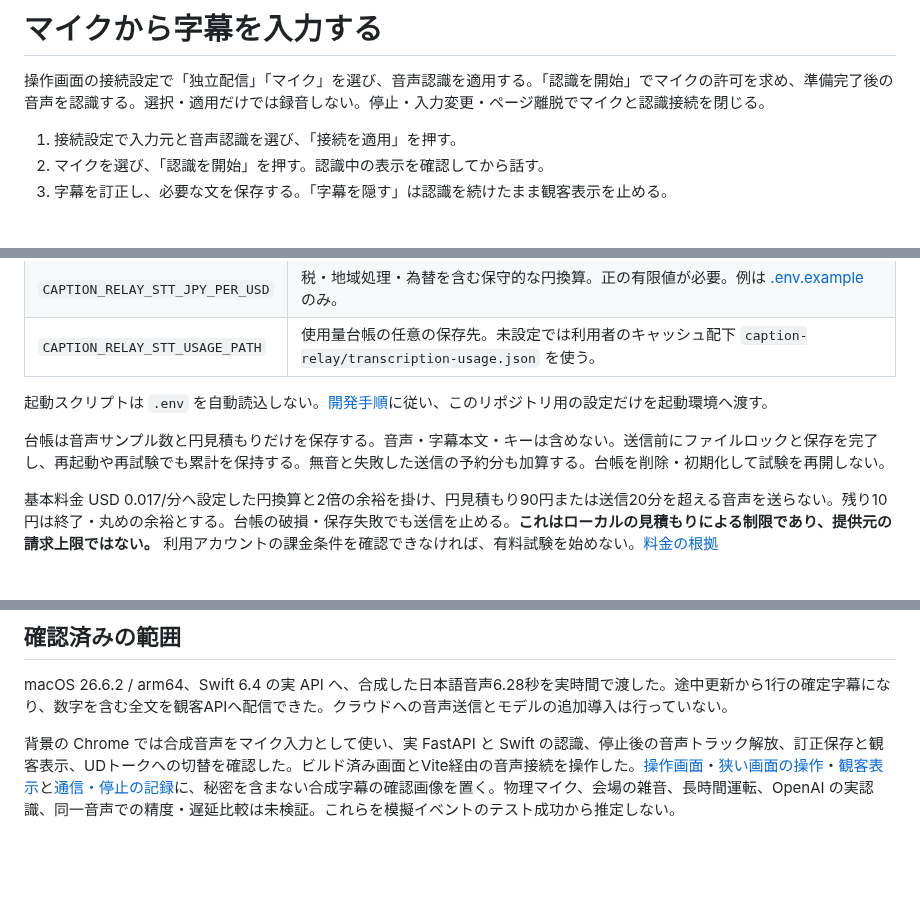
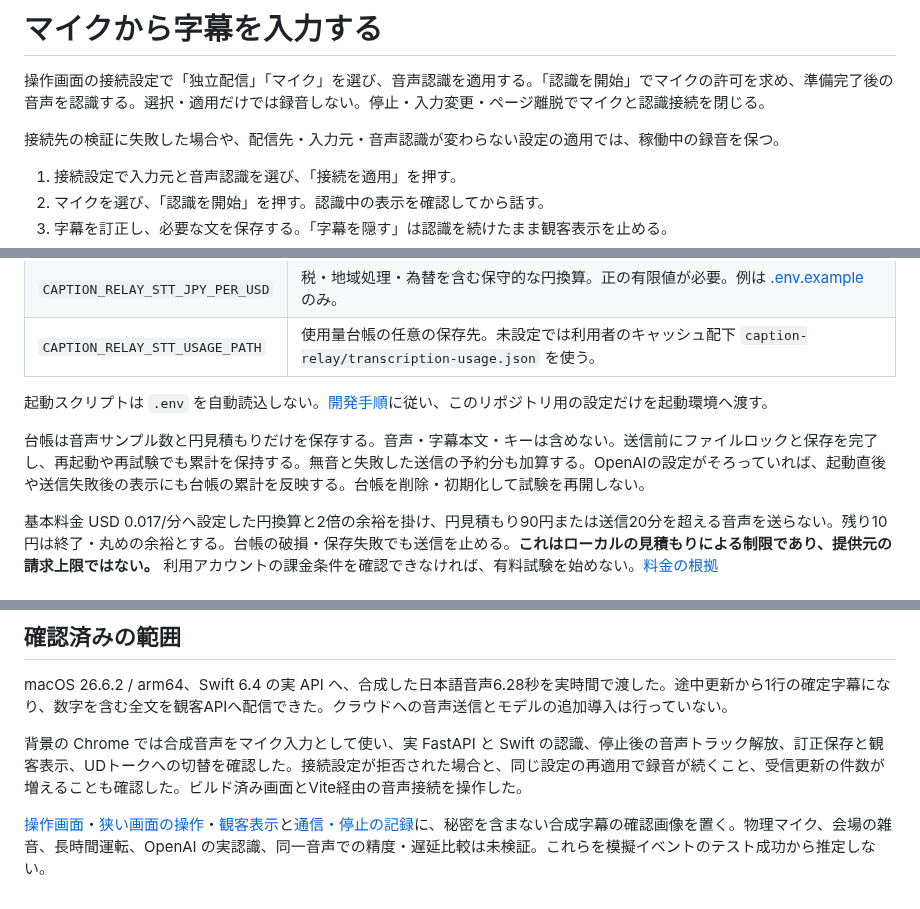
Before and after one commit to shiftone-ai/caption-relay, a Markdown page: docs/microphone-input.md, 3 parts joined by grey strips. Rendered like a GitHub page; blank space fills up the shorter version.

```diff
--- a/docs/microphone-input.md
+++ b/docs/microphone-input.md
@@ -1,6 +1,8 @@
 # マイクから字幕を入力する
 
 操作画面の接続設定で「独立配信」「マイク」を選び、音声認識を適用する。「認識を開始」でマイクの許可を求め、準備完了後の音声を認識する。選択・適用だけでは録音しない。停止・入力変更・ページ離脱でマイクと認識接続を閉じる。
+
+接続先の検証に失敗した場合や、配信先・入力元・音声認識が変わらない設定の適用では、稼働中の録音を保つ。
 
 1. 接続設定で入力元と音声認識を選び、「接続を適用」を押す。
 2. マイクを選び、「認識を開始」を押す。認識中の表示を確認してから話す。
@@ -32,7 +34,7 @@ OpenAI はバックエンドから Realtime の transcription 接続を開き、
 
 起動スクリプトは `.env` を自動読込しない。[開発手順](development.md)に従い、このリポジトリ用の設定だけを起動環境へ渡す。
 
-台帳は音声サンプル数と円見積もりだけを保存する。音声・字幕本文・キーは含めない。送信前にファイルロックと保存を完了し、再起動や再試験でも累計を保持する。無音と失敗した送信の予約分も加算する。台帳を削除・初期化して試験を再開しない。
+台帳は音声サンプル数と円見積もりだけを保存する。音声・字幕本文・キーは含めない。送信前にファイルロックと保存を完了し、再起動や再試験でも累計を保持する。無音と失敗した送信の予約分も加算する。OpenAIの設定がそろっていれば、起動直後や送信失敗後の表示にも台帳の累計を反映する。台帳を削除・初期化して試験を再開しない。
 
 基本料金 USD 0.017/分へ設定した円換算と2倍の余裕を掛け、円見積もり90円または送信20分を超える音声を送らない。残り10円は終了・丸めの余裕とする。台帳の破損・保存失敗でも送信を止める。**これはローカルの見積もりによる制限であり、提供元の請求上限ではない。** 利用アカウントの課金条件を確認できなければ、有料試験を始めない。[料金の根拠](research/2026-10-10-openai-apple-transcription.md)
 
@@ -48,4 +50,6 @@ OpenAI はバックエンドから Realtime の transcription 接続を開き、
 
 macOS 26.6.2 / arm64、Swift 6.4 の実 API へ、合成した日本語音声6.28秒を実時間で渡した。途中更新から1行の確定字幕になり、数字を含む全文を観客APIへ配信できた。クラウドへの音声送信とモデルの追加導入は行っていない。
 
-背景の Chrome では合成音声をマイク入力として使い、実 FastAPI と Swift の認識、停止後の音声トラック解放、訂正保存と観客表示、UDトークへの切替を確認した。ビルド済み画面とVite経由の音声接続を操作した。[操作画面](assets/microphone-input/operator.png)・[狭い画面の操作](assets/microphone-input/mobile.png)・[観客表示](assets/microphone-input/audience.png)と[通信・停止の記録](assets/microphone-input/verification.json)に、秘密を含まない合成字幕の確認画像を置く。物理マイク、会場の雑音、長時間運転、OpenAI の実認識、同一音声での精度・遅延比較は未検証。これらを模擬イベントのテスト成功から推定しない。
+背景の Chrome では合成音声をマイク入力として使い、実 FastAPI と Swift の認識、停止後の音声トラック解放、訂正保存と観客表示、UDトークへの切替を確認した。接続設定が拒否された場合と、同じ設定の再適用で録音が続くこと、受信更新の件数が増えることも確認した。ビルド済み画面とVite経由の音声接続を操作した。
+
+[操作画面](assets/microphone-input/operator.png)・[狭い画面の操作](assets/microphone-input/mobile.png)・[観客表示](assets/microphone-input/audience.png)と[通信・停止の記録](assets/microphone-input/verification.json)に、秘密を含まない合成字幕の確認画像を置く。物理マイク、会場の雑音、長時間運転、OpenAI の実認識、同一音声での精度・遅延比較は未検証。これらを模擬イベントのテスト成功から推定しない。
```
Also changed, not shown: docs/assets/microphone-input/mobile.png, docs/assets/microphone-input/operator.png, 10 other files.
